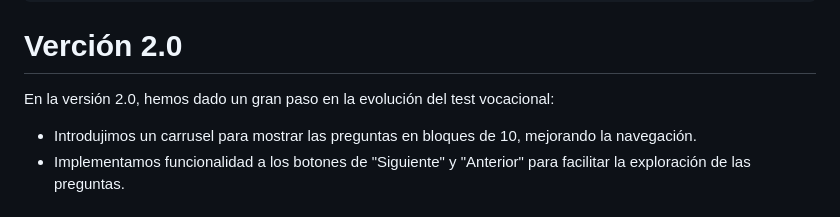
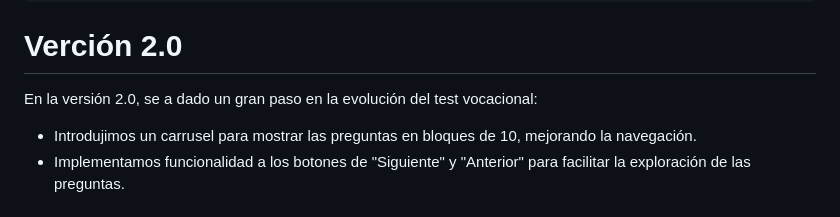
Before and after one commit to NinjaDiaz007/Proyecto_IA, a Markdown page: README.md, the part around the change. Rendered like a GitHub page.

````diff
--- a/README.md
+++ b/README.md
@@ -39,7 +39,7 @@ PreguntasPantalla();
 ```
 
 # Verci&#243;n 2.0
-En la versión 2.0, hemos dado un gran paso en la evolución del test vocacional:
+En la versión 2.0, se a dado un gran paso en la evolución del test vocacional:
 
 - Introdujimos un carrusel para mostrar las preguntas en bloques de 10, mejorando la navegación.
 - Implementamos funcionalidad a los botones de "Siguiente" y "Anterior" para facilitar la exploración de las preguntas.
````
